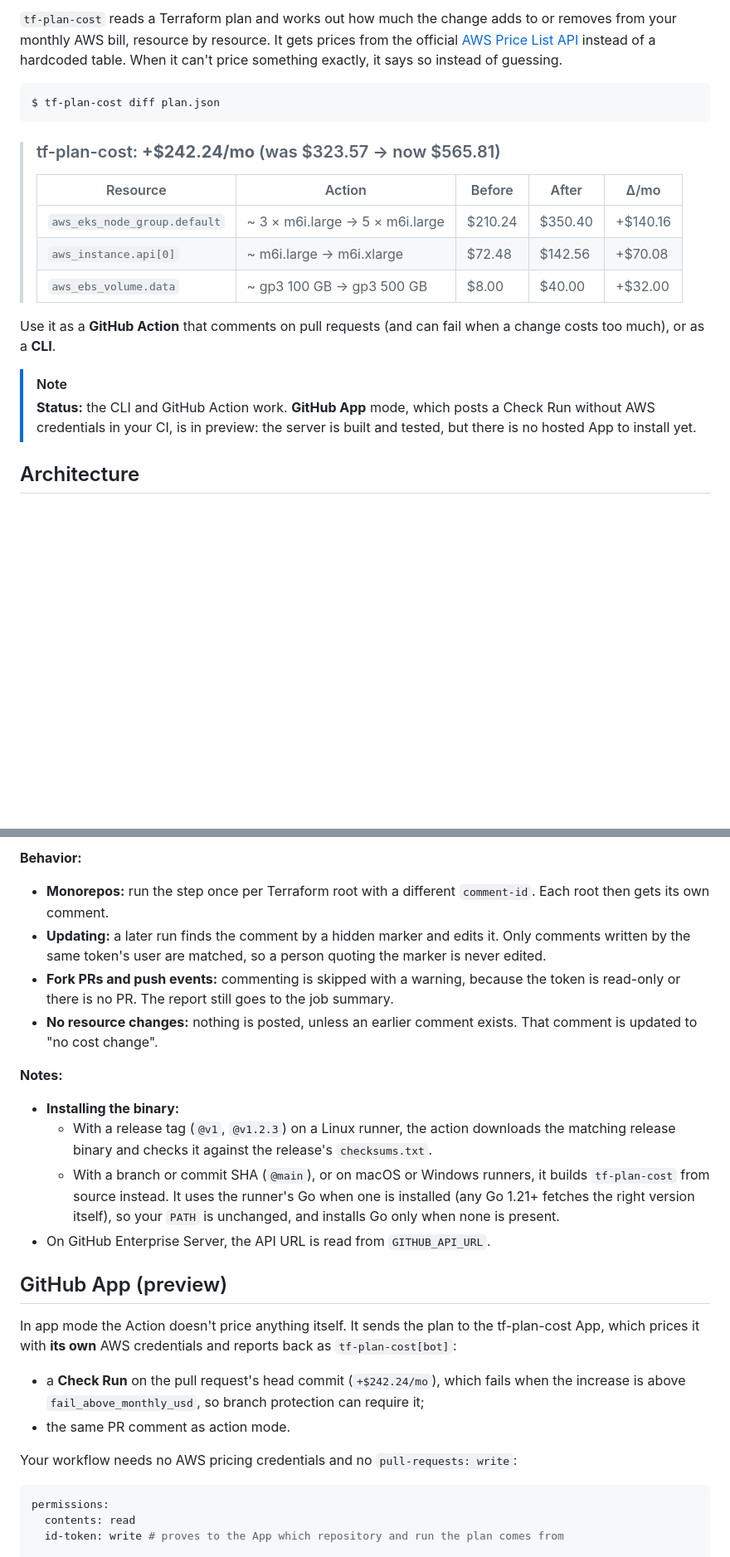
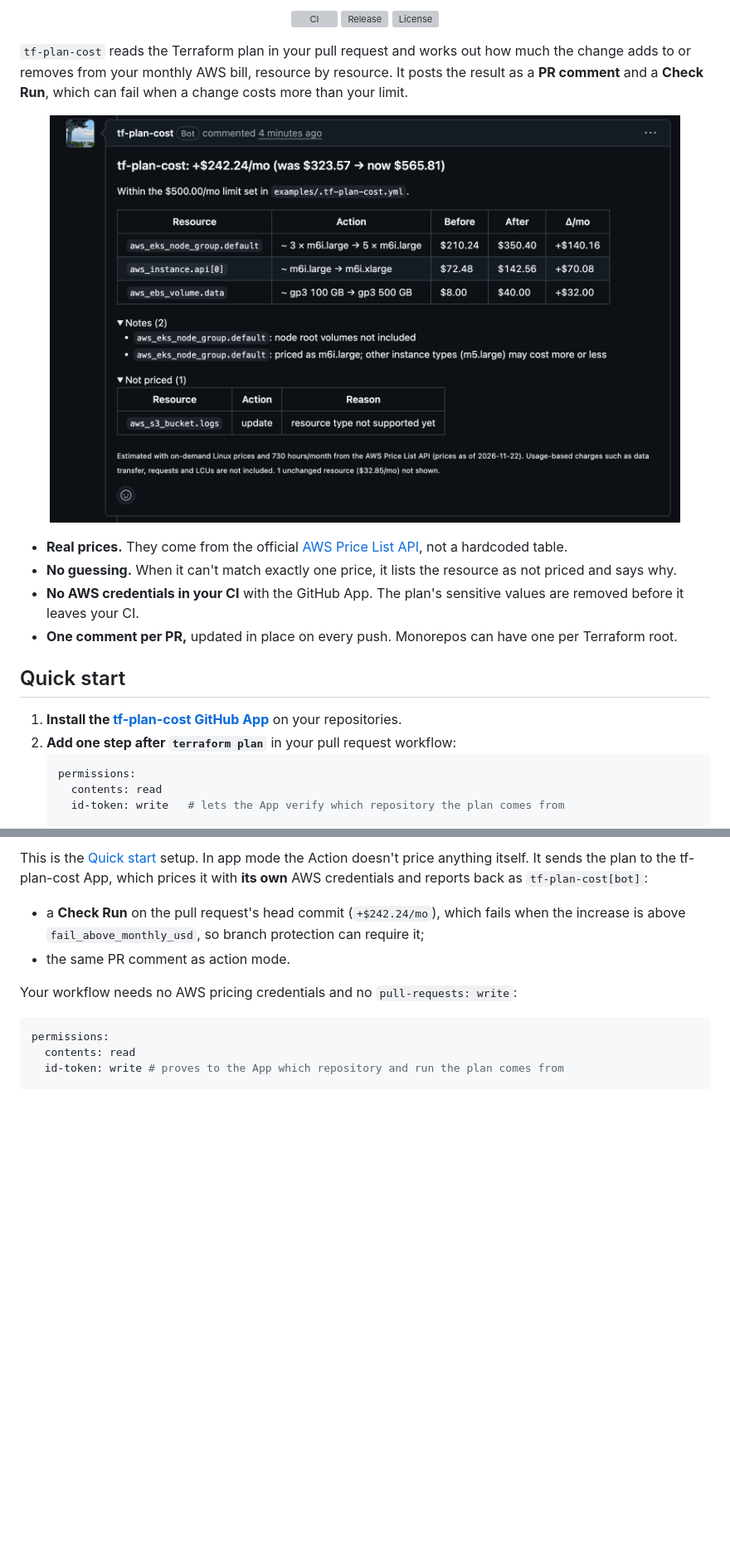
Before and after one commit to mubarak-j/tf-plan-cost, a Markdown page: README.md, 2 parts joined by grey strips. Shown at 83% size. Rendered like a GitHub page; pictures changed too: docs/images/pr-comment.png (added); blank space fills up the shorter version; grey boxes are pictures that could not be loaded.

````diff
--- a/README.md
+++ b/README.md
@@ -6,22 +8,27 @@
 
-`tf-plan-cost` reads a Terraform plan and works out how much the change adds to or removes from your monthly AWS bill, resource by resource. It gets prices from the official [AWS Price List API](https://docs.aws.amazon.com/awsaccountbilling/latest/aboutv2/price-changes.html) instead of a hardcoded table. When it can't price something exactly, it says so instead of guessing.
+<p align="center">
+  <a href="https://github.com/mubarak-j/tf-plan-cost/actions/workflows/ci.yml"><img src="https://github.com/mubarak-j/tf-plan-cost/actions/workflows/ci.yml/badge.svg" alt="CI"></a>
+  <a href="https://github.com/mubarak-j/tf-plan-cost/releases/latest"><img src="https://img.shields.io/github/v/release/mubarak-j/tf-plan-cost" alt="Release"></a>
+  <a href="LICENSE"><img src="https://img.shields.io/github/license/mubarak-j/tf-plan-cost" alt="License"></a>
+</p>
 
-```
-$ tf-plan-cost diff plan.json
-```
+`tf-plan-cost` reads the Terraform plan in your pull request and works out how much the change adds to or removes from your monthly AWS bill, resource by resource. It posts the result as a **PR comment** and a **Check Run**, which can fail when a change costs more than your limit.
 
-> ### tf-plan-cost: **+$242.24/mo** (was $323.57 → now $565.81)
->
-> | Resource | Action | Before | After | Δ/mo |
-> |---|---|---|---|---|
-> | `aws_eks_node_group.default` | ~ 3 × m6i.large → 5 × m6i.large | $210.24 | $350.40 | +$140.16 |
-> | `aws_instance.api[0]` | ~ m6i.large → m6i.xlarge | $72.48 | $142.56 | +$70.08 |
-> | `aws_ebs_volume.data` | ~ gp3 100 GB → gp3 500 GB | $8.00 | $40.00 | +$32.00 |
+<p align="center">
+  <img src="docs/images/pr-comment.png" width="760" alt="tf-plan-cost comment on a pull request: +$242.24/mo, with a per-resource table of before, after and monthly change">
+</p>
 
-Use it as a **GitHub Action** that comments on pull requests (and can fail when a change costs too much), or as a **CLI**.
+- **Real prices.** They come from the official [AWS Price List API](https://docs.aws.amazon.com/awsaccountbilling/latest/aboutv2/price-changes.html), not a hardcoded table.
+- **No guessing.** When it can't match exactly one price, it lists the resource as not priced and says why.
+- **No AWS credentials in your CI** with the GitHub App. The plan's sensitive values are removed before it leaves your CI.
+- **One comment per PR,** updated in place on every push. Monorepos can have one per Terraform root.
 
-> [!NOTE]
-> **Status:** the CLI and GitHub Action work. **GitHub App** mode, which posts a Check Run without AWS credentials in your CI, is in preview: the server is built and tested, but there is no hosted App to install yet.
+## Quick start
 
-## Architecture
+1. **Install the [tf-plan-cost GitHub App](https://github.com/apps/tf-plan-cost)** on your repositories.
+2. **Add one step after `terraform plan`** in your pull request workflow:
+   ```yaml
+   permissions:
+     contents: read
+     id-token: write   # lets the App verify which repository the plan comes from
 
@@ -110,18 +54,4 @@ The comment still posts and shows a caution. Decreases never fail. Unknown keys
-**Behavior:**
-- **Monorepos:** run the step once per Terraform root with a different `comment-id`. Each root then gets its own comment.
-- **Updating:** a later run finds the comment by a hidden marker and edits it. Only comments written by the same token's user are matched, so a person quoting the marker is never edited.
-- **Fork PRs and push events:** commenting is skipped with a warning, because the token is read-only or there is no PR. The report still goes to the job summary.
-- **No resource changes:** nothing is posted, unless an earlier comment exists. That comment is updated to "no cost change".
-
-**Notes:**
-- **Installing the binary:**
-  - With a release tag (`@v1`, `@v1.2.3`) on a Linux runner, the action downloads the matching release binary and checks it against the release's `checksums.txt`.
-  - With a branch or commit SHA (`@main`), or on macOS or Windows runners, it builds `tf-plan-cost` from source instead. It uses the runner's Go when one is installed (any Go 1.21+ fetches the right version itself), so your `PATH` is unchanged, and installs Go only when none is present.
-- On GitHub Enterprise Server, the API URL is read from `GITHUB_API_URL`.
-
-## GitHub App (preview)
-
-In app mode the Action doesn't price anything itself. It sends the plan to the tf-plan-cost App, which prices it with **its own** AWS credentials and reports back as `tf-plan-cost[bot]`:
+This is the [Quick start](#quick-start) setup. In app mode the Action doesn't price anything itself. It sends the plan to the tf-plan-cost App, which prices it with **its own** AWS credentials and reports back as `tf-plan-cost[bot]`:
 
 - a **Check Run** on the pull request's head commit (`+$242.24/mo`), which fails when the increase is above `fail_above_monthly_usd`, so branch protection can require it;
 - the same PR comment as action mode.
````
Also changed, not shown: other parts of README.md (+152 -82 lines), examples/demo/README.md (+1 -1 lines), 1 other file.
